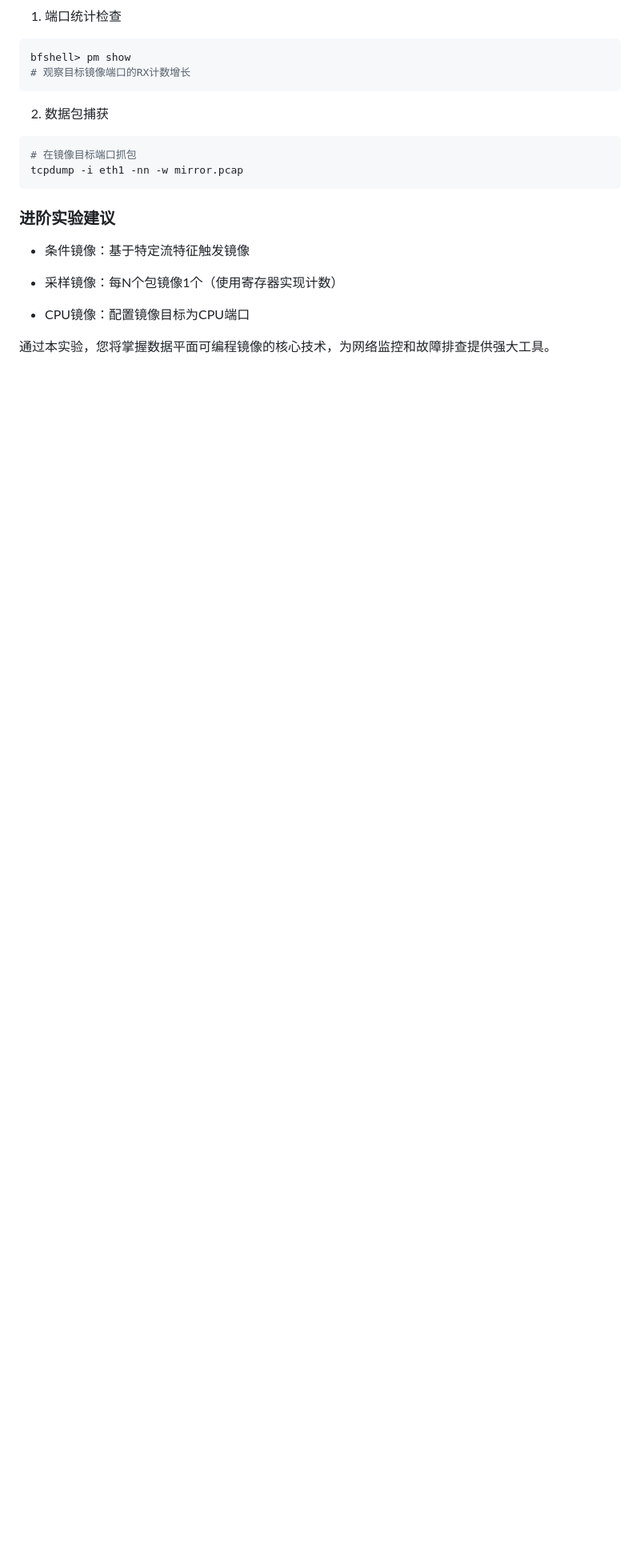
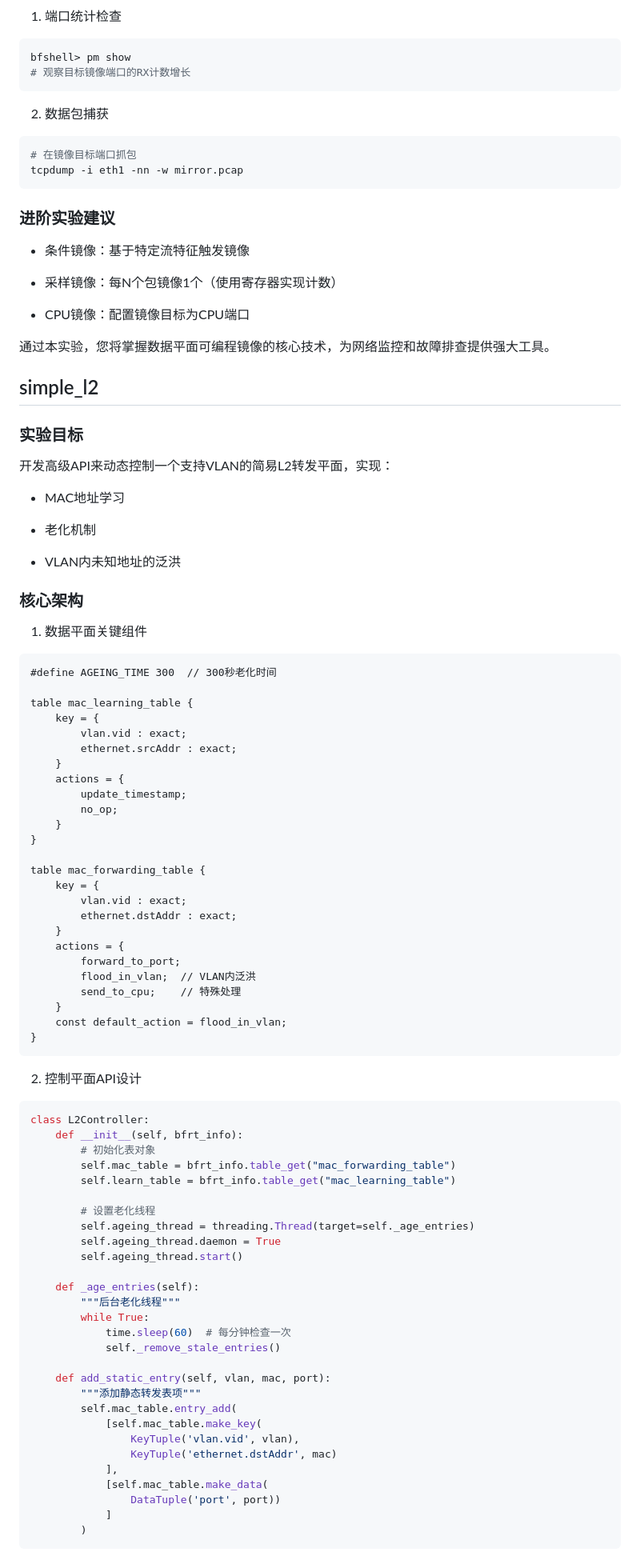
Before and after one commit to seclabBupt/seclabBupt, a Markdown page: docs/P4tutorial.md, the part around one of its changes. Shown at 80% size. Drawn GitHub-style; blank space fills up the shorter version.

````diff
--- a/docs/P4tutorial.md
+++ b/docs/P4tutorial.md
@@ -1666,3 +1666,81 @@ tcpdump -i eth1 -nn -w mirror.pcap
 - CPU镜像：配置镜像目标为CPU端口
 
 通过本实验，您将掌握数据平面可编程镜像的核心技术，为网络监控和故障排查提供强大工具。
+
+
+
+## simple_l2
+### 实验目标
+开发高级API来动态控制一个支持VLAN的简易L2转发平面，实现：
+
+- MAC地址学习
+
+- 老化机制
+
+- VLAN内未知地址的泛洪
+
+### 核心架构
+
+1. 数据平面关键组件
+
+```p4
+#define AGEING_TIME 300  // 300秒老化时间
+
+table mac_learning_table {
+    key = {
+        vlan.vid : exact;
+        ethernet.srcAddr : exact;
+    }
+    actions = {
+        update_timestamp;
+        no_op;
+    }
+}
+
+table mac_forwarding_table {
+    key = {
+        vlan.vid : exact;
+        ethernet.dstAddr : exact;
+    }
+    actions = {
+        forward_to_port;
+        flood_in_vlan;  // VLAN内泛洪
+        send_to_cpu;    // 特殊处理
+    }
+    const default_action = flood_in_vlan;
+}
+```
+
+2. 控制平面API设计
+
+```python
+class L2Controller:
+    def __init__(self, bfrt_info):
+        # 初始化表对象
+        self.mac_table = bfrt_info.table_get("mac_forwarding_table")
+        self.learn_table = bfrt_info.table_get("mac_learning_table")
+
+        # 设置老化线程
+        self.ageing_thread = threading.Thread(target=self._age_entries)
+        self.ageing_thread.daemon = True
+        self.ageing_thread.start()
+
+    def _age_entries(self):
+        """后台老化线程"""
+        while True:
+            time.sleep(60)  # 每分钟检查一次
+            self._remove_stale_entries()
+
+    def add_static_entry(self, vlan, mac, port):
+        """添加静态转发表项"""
+        self.mac_table.entry_add(
+            [self.mac_table.make_key(
+                KeyTuple('vlan.vid', vlan),
+                KeyTuple('ethernet.dstAddr', mac)
+            ],
+            [self.mac_table.make_data(
+                DataTuple('port', port))
+            ]
+        )
+```
+
````
Also changed, not shown: other parts of docs/P4tutorial.md (+89 -0 lines).
